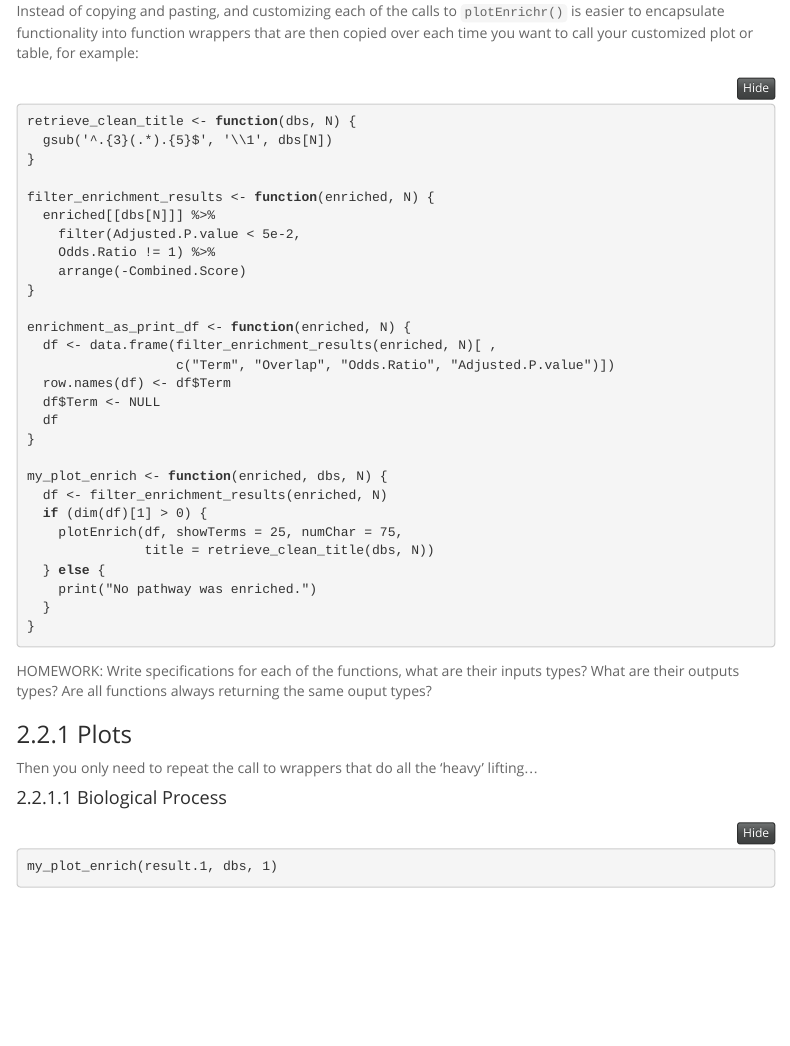
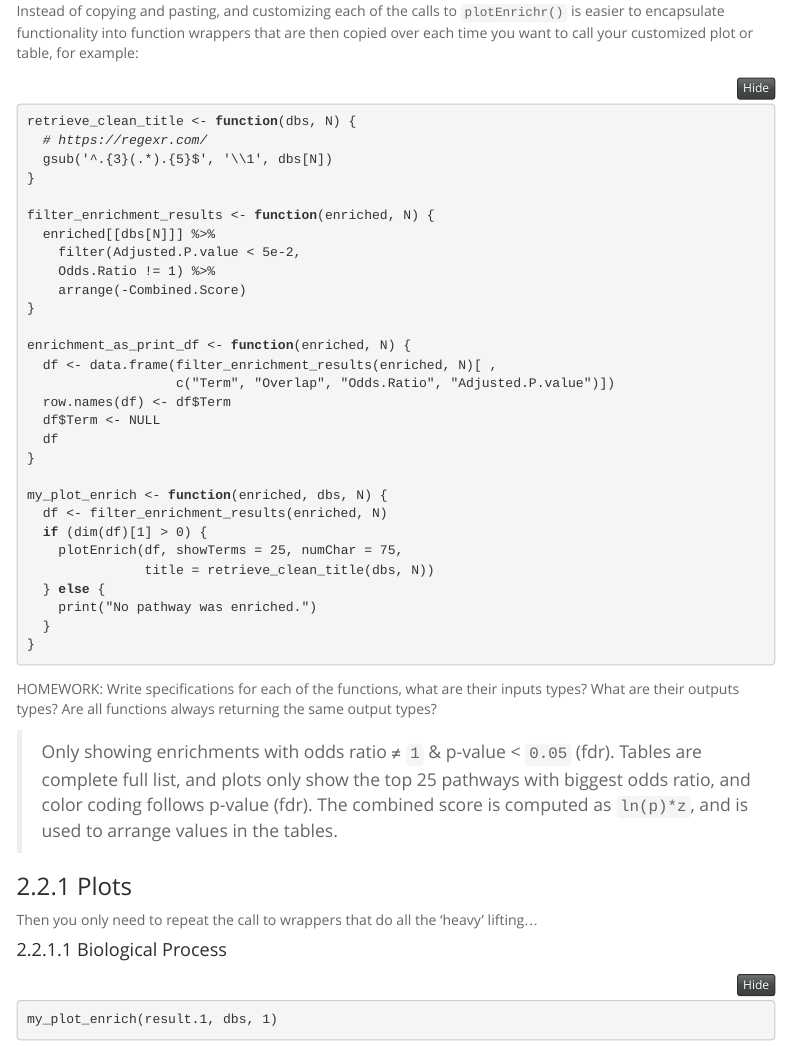
Before and after one commit to maxplanck-ie/Rseurat, an R Markdown document (rmd/16_GSEA.Rmd): the page in a window 1100 px wide, from 3640 px down. Rendered offline with R 4.5, knitr and Pandoc, with nearby package versions; folded parts are opened; some code elsewhere in the file could not run offline; menus at the side of the page are left out.

Commit message:
added RegEx explainer + info from EnrichR docs

````diff
--- a/rmd/16_GSEA.Rmd
+++ b/rmd/16_GSEA.Rmd
@@ -141,6 +141,7 @@ Instead of copying and pasting, and customizing each of the calls to `plotEnrich
 
 ```{r}
 retrieve_clean_title <- function(dbs, N) {
+  # https://regexr.com/
   gsub('^.{3}(.*).{5}$', '\\1', dbs[N])
 }
 
@@ -170,7 +171,9 @@ my_plot_enrich <- function(enriched, dbs, N) {
 }
 ```
 
-HOMEWORK: Write specifications for each of the functions, what are their inputs types? What are their outputs types? Are all functions always returning the same ouput types?
+HOMEWORK: Write specifications for each of the functions, what are their inputs types? What are their outputs types? Are all functions always returning the same output types?
+
+> Only showing enrichments with odds ratio &ne; `1` & p-value < `0.05` (fdr). Tables are complete full list, and plots only show the top 25 pathways with biggest odds ratio, and color coding follows p-value (fdr). The combined score is computed as `ln(p)*z`, and is used to arrange values in the tables.
 
 ### Plots
 
````
